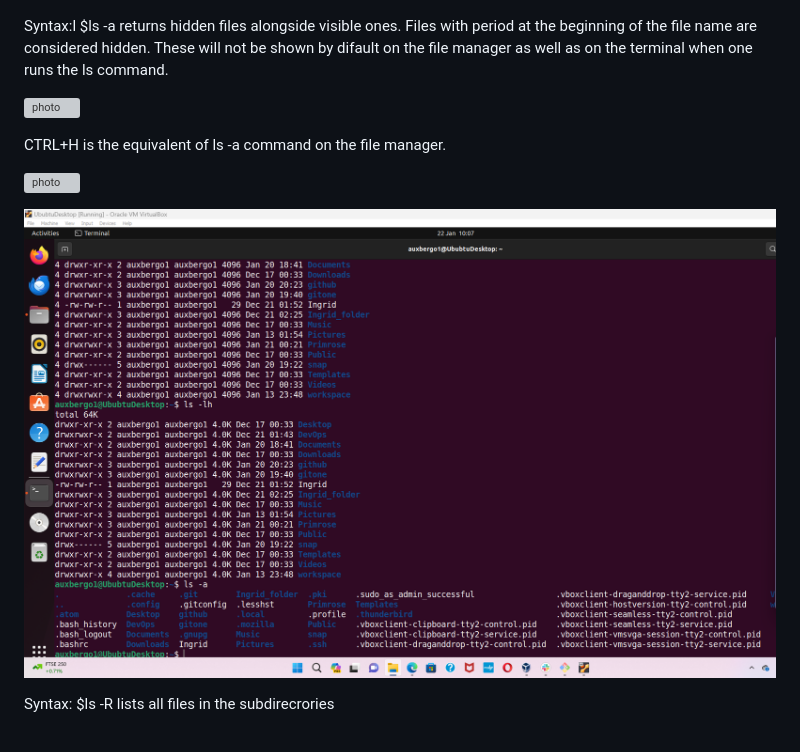
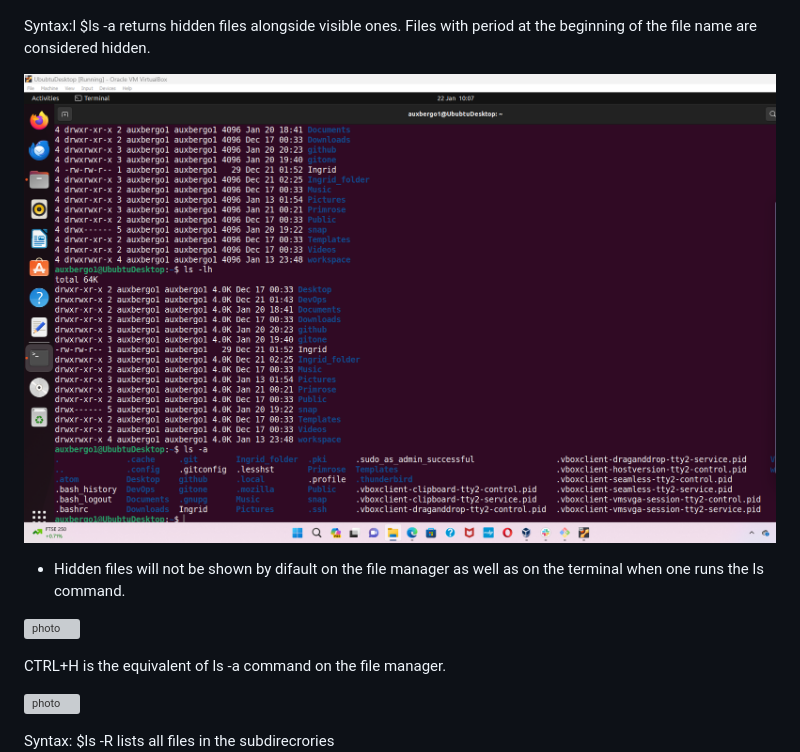
Before and after one commit to Ogadimma01/Devops_projects, a Markdown page: Linux-projects/Linux.md, the part around the change. GitHub-like rendering; blank space fills up the shorter version; grey boxes are pictures that could not be loaded.

```diff
--- a/Linux-projects/Linux.md
+++ b/Linux-projects/Linux.md
@@ -101,7 +101,11 @@ Syntax: $ls -ls (another directory) returns the list of files and directories in
 Synyax: $ls -lh
 ![photo](Images/ls-lh.png)
 
-Syntax:l $ls -a returns hidden files alongside visible ones. Files with period at the beginning of the file name are considered hidden. These will not be shown by difault on the file manager as well as on the terminal when one runs the ls command.
+Syntax:l $ls -a returns hidden files alongside visible ones. Files with period at the beginning of the file name are considered hidden.
+
+![photo](Images/ls-a.png)
+
+* Hidden files will not be shown by difault on the file manager as well as on the terminal when one runs the ls command.
 
 ![photo](Images/ls-amanager.png)
 
@@ -109,7 +113,5 @@ CTRL+H is the equivalent of ls -a command on the file manager.
 
 ![photo](ls-amanagera.png)
 
-![photo](Images/ls-a.png)
-
 Syntax: $ls -R lists all files in the subdirecrories
 ![photo](Images/ls-R.png))
```
